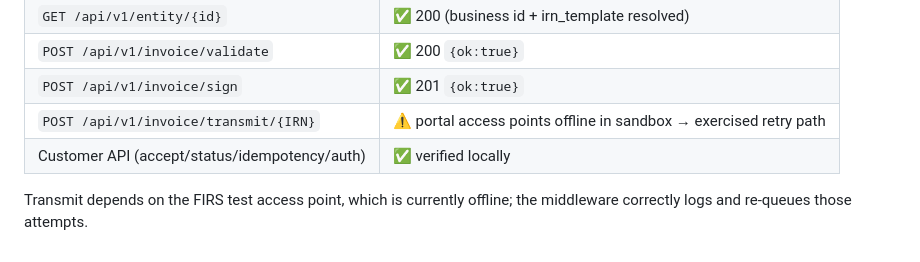
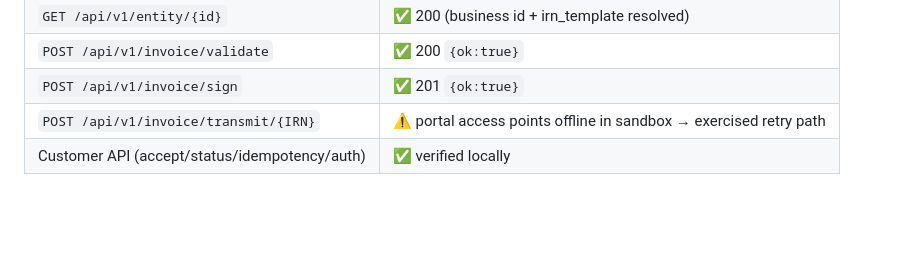
Before and after one commit to Highscoretech/invoice-generation, a Markdown page: docs/ARCHITECTURE.md, the part around the change. Drawn GitHub-style; blank space fills up the shorter version.

Commit message:
Remove transmit access-point status note from ARCHITECTURE.md per client request
Co-Authored-By: Claude Opus 4.8 <noreply@anthropic.com>

```diff
--- a/docs/ARCHITECTURE.md
+++ b/docs/ARCHITECTURE.md
@@ -131,6 +131,3 @@ job `retry_transmissions.php` drains the due queue.
 | `POST /api/v1/invoice/sign` | ✅ 201 `{ok:true}` |
 | `POST /api/v1/invoice/transmit/{IRN}` | ⚠️ portal access points offline in sandbox → exercised retry path |
 | Customer API (accept/status/idempotency/auth) | ✅ verified locally |
-
-Transmit depends on the FIRS test access point, which is currently offline;
-the middleware correctly logs and re-queues those attempts.
```
